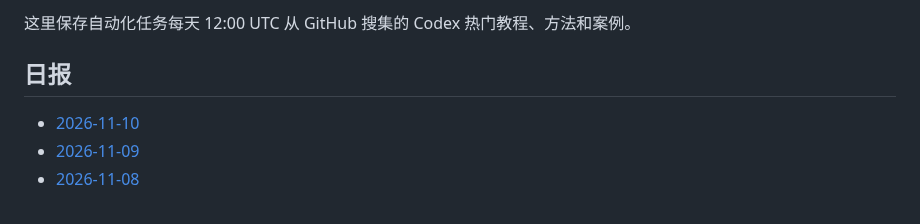
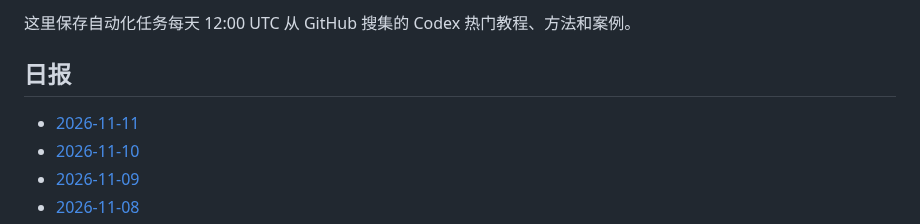
Before and after one commit to thats-ok-apple/test-for-Codex, a Markdown page: codex-github-digest/digests/README.md, the part around the change. GitHub-like rendering.

Commit message:
chore: update codex github digest

```diff
--- a/codex-github-digest/digests/README.md
+++ b/codex-github-digest/digests/README.md
@@ -4,6 +4,7 @@
 
 ## 日报
 
+- [2026-11-11](2026-11-11.md)
 - [2026-11-10](2026-11-10.md)
 - [2026-11-09](2026-11-09.md)
 - [2026-11-08](2026-11-08.md)
```
Also changed, not shown: codex-github-digest/digests/2026-11-11.md (added, +86 -0 lines).
